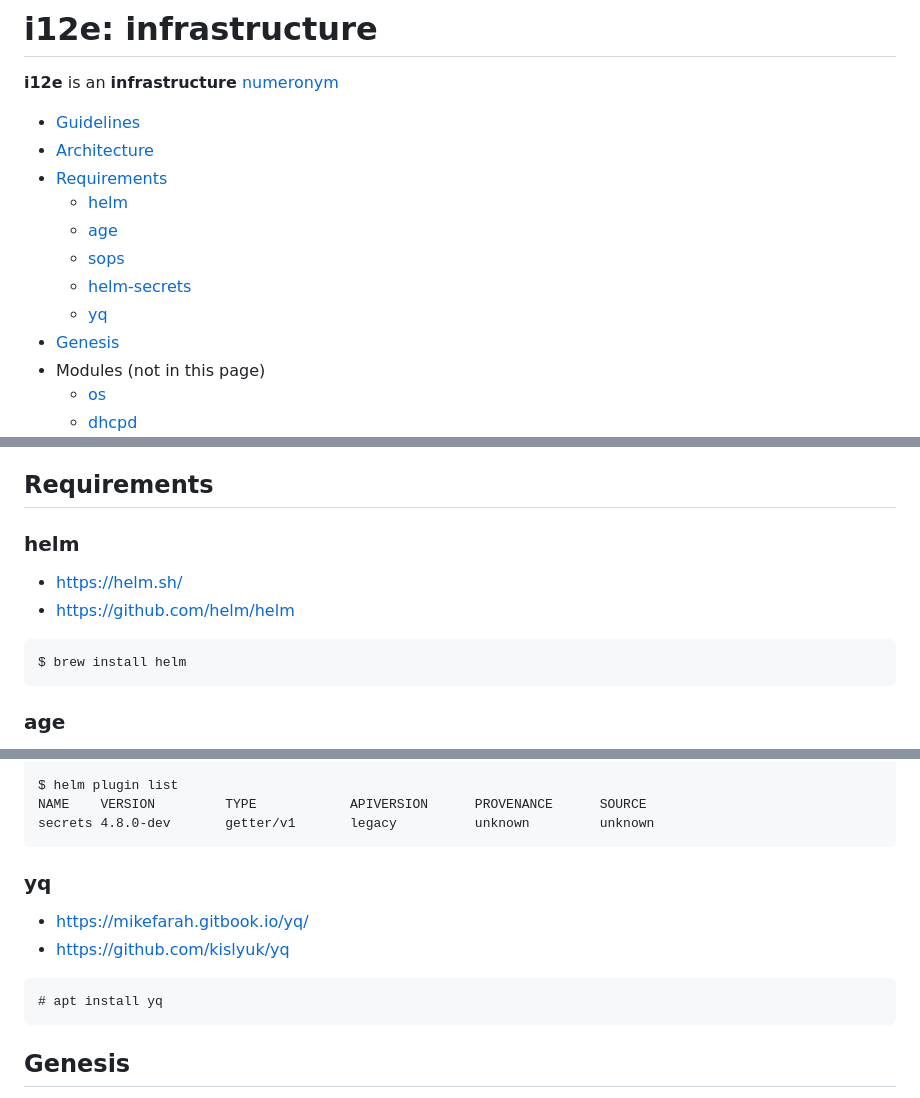
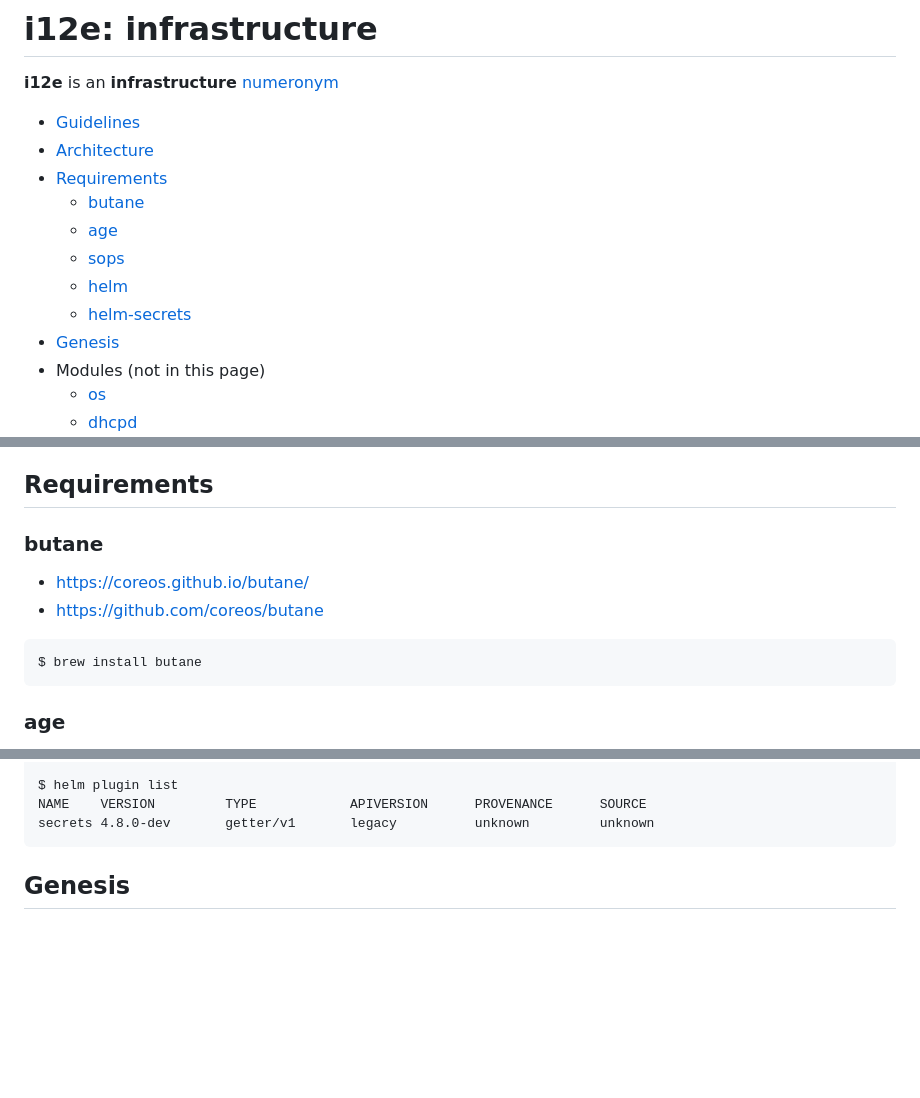
Before and after one commit to sfmunoz/i12e, a Markdown page: README.md, 3 parts joined by grey strips. Rendered like a GitHub page; blank space fills up the shorter version.

Commit message:
README.md: 'Requirements' sub-sections reordered, 'butane' added and 'yq' deleted

````diff
--- a/README.md
+++ b/README.md
@@ -5,11 +5,11 @@
 - [Guidelines](#guidelines)
 - [Architecture](#architecture)
 - [Requirements](#requirements)
-  - [helm](#helm)
+  - [butane](#butane)
   - [age](#age)
   - [sops](#sops)
+  - [helm](#helm)
   - [helm-secrets](#helm-secrets)
-  - [yq](#yq)
 - [Genesis](#genesis)
 - Modules (not in this page)
   - [os](os/README.md)
@@ -63,13 +63,13 @@ Details:
 
 ## Requirements
 
-### helm
+### butane
 
-- https://helm.sh/
-- https://github.com/helm/helm
+- https://coreos.github.io/butane/
+- https://github.com/coreos/butane
 
 ```
-$ brew install helm
+$ brew install butane
 ```
 
 ### age
@@ -106,14 +115,6 @@ Installed plugin: secrets
 $ helm plugin list
 NAME    VERSION         TYPE            APIVERSION      PROVENANCE      SOURCE
 secrets 4.8.0-dev       getter/v1       legacy          unknown         unknown
-```
-
-### yq
-
-- https://mikefarah.gitbook.io/yq/
-- https://github.com/kislyuk/yq
-```
-# apt install yq
 ```
 
 ## Genesis
````
Also changed, not shown: other parts of README.md (+9 -0 lines).
